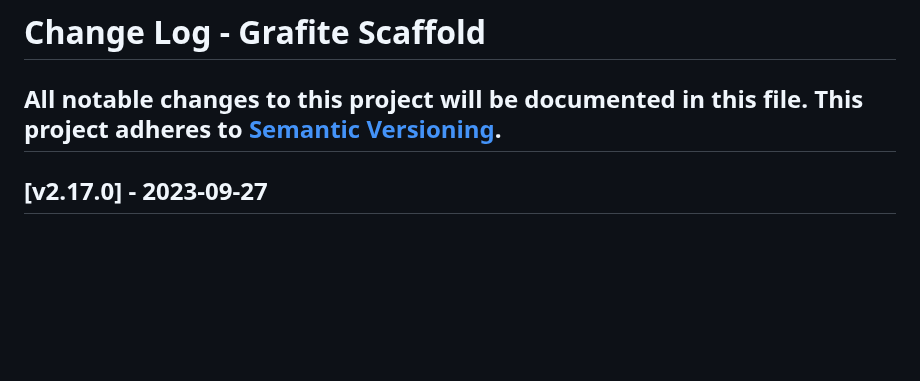
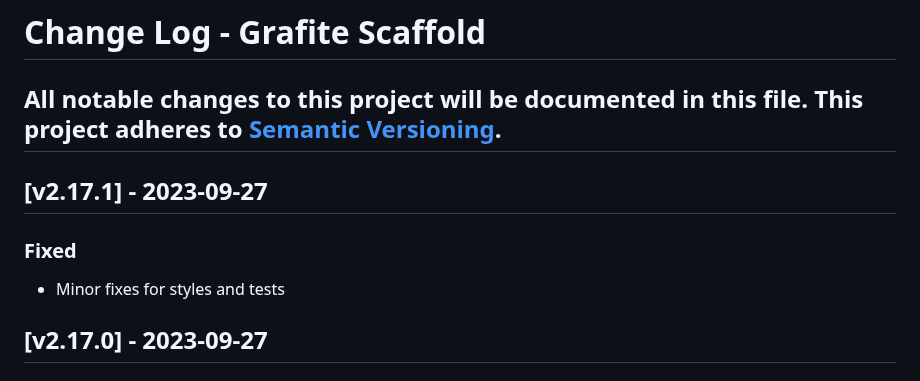
Before and after one commit to GrafiteInc/Scaffold, a Markdown page: CHANGELOG.md, the part around the change. Drawn GitHub-style; blank space fills up the shorter version.

```diff
--- a/CHANGELOG.md
+++ b/CHANGELOG.md
@@ -2,6 +2,11 @@
 All notable changes to this project will be documented in this file.
 This project adheres to [Semantic Versioning](http://semver.org/).
 ----
+
+## [v2.17.1] - 2023-09-27
+
+### Fixed
+- Minor fixes for styles and tests
 
 ## [v2.17.0] - 2023-09-27
 
```
